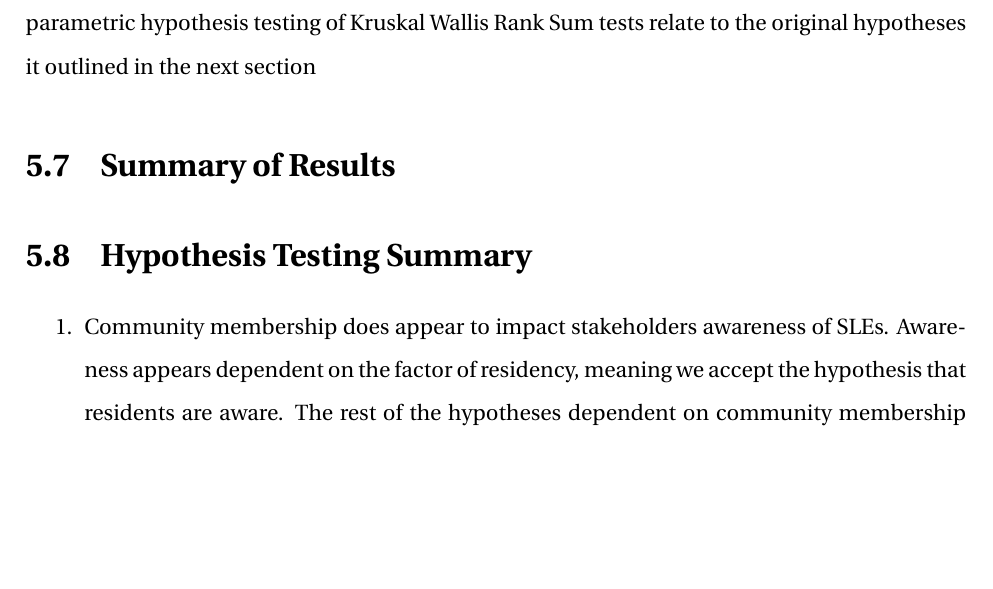
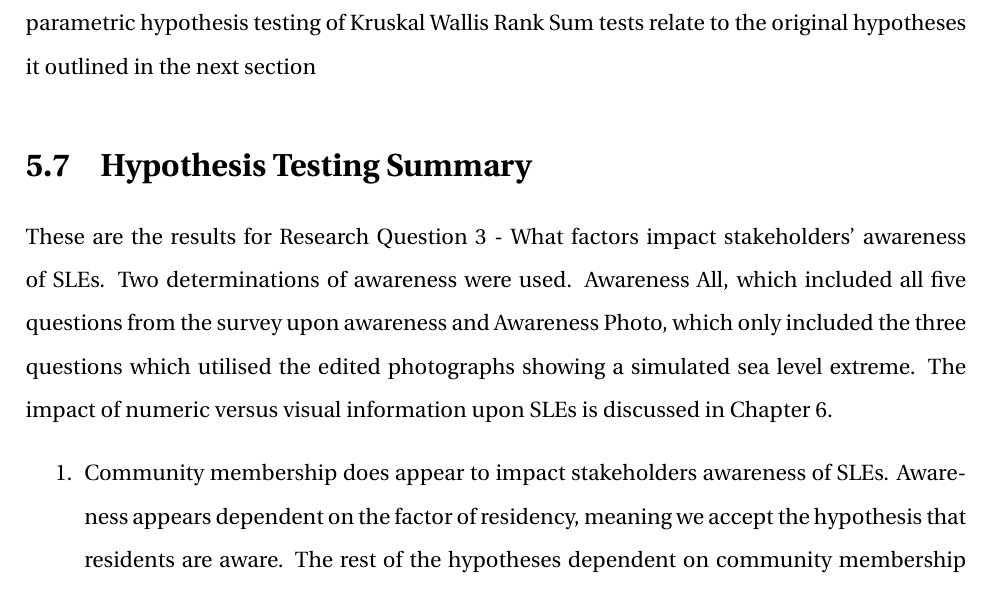
Before and after one commit to aamccormack/thesis_write, a LaTeX thesis (thesis.tex, which reads results-resturcture.tex): part of page 82 of 138 before the commit and part of page 82 of 137 after it, cut so that both start at the same text, the shorter picture padded with empty space. Compiled offline with pdfLaTeX.

Commit message:
saving for dads sanity.....

```diff
--- a/results-resturcture.tex
+++ b/results-resturcture.tex
@@ -537,13 +537,8 @@ For the determination of awareness which considered all five possible questions
 \paragraph{}
 For the determination of awareness which only utilised the edited photograph questions both the information source of newspaper and formal education were significant. How the non-parametric hypothesis testing of Kruskal Wallis Rank Sum tests relate to the original hypotheses it outlined in the next section
 
-
-\section{Summary of Results}
-
-
 \section{Hypothesis Testing Summary}
-
-
+These are the results for Research Question 3 - What factors impact stakeholders' awareness of SLEs. Two determinations of awareness were used. Awareness All, which included all five questions from the survey upon awareness and Awareness Photo, which only included the three questions which utilised the edited photographs showing a simulated sea level extreme. The impact of numeric versus visual information upon SLEs is discussed in Chapter 6.
 \begin{enumerate}
     \item Community membership does appear to impact stakeholders awareness of SLEs. Awareness appears dependent on the factor of residency, meaning we accept the hypothesis that residents are aware. The rest of the hypotheses dependent on community membership are rejected, apart from marine workers, which has no result as there were no responses to analyse.
 
```
Also changed, not shown: discussion.tex (+4 -1 lines).
